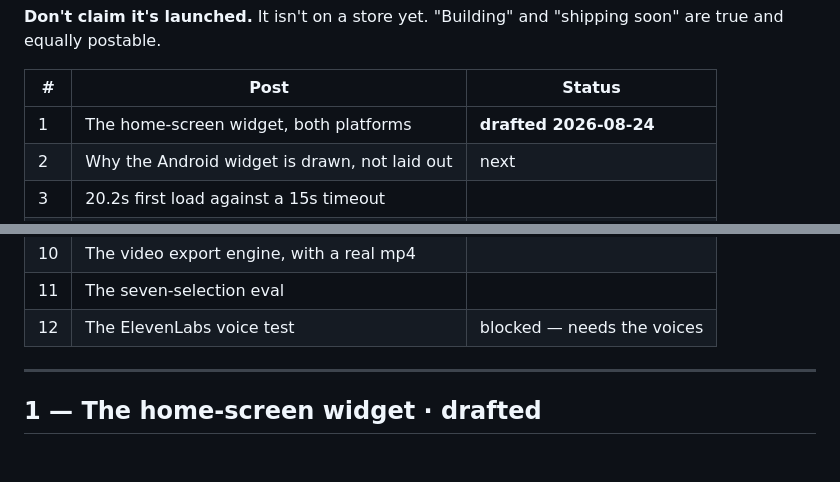
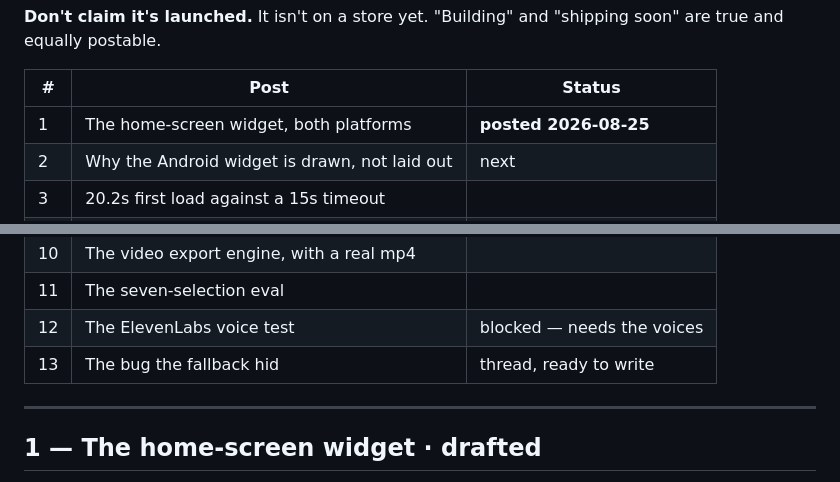
Before and after one commit to ZeddZoul/saydle-mobile, a Markdown page: docs/posts.md, 2 parts joined by grey strips. Rendered like a GitHub page; blank space fills up the shorter version.

```diff
--- a/docs/posts.md
+++ b/docs/posts.md
@@ -22,7 +22,7 @@ soon" are true and equally postable.
 
 | #   | Post                                          | Status                     |
 | --- | --------------------------------------------- | -------------------------- |
-| 1   | The home-screen widget, both platforms        | **drafted 2026-08-24**     |
+| 1   | The home-screen widget, both platforms        | **posted 2026-08-25**      |
 | 2   | Why the Android widget is drawn, not laid out | next                       |
 | 3   | 20.2s first load against a 15s timeout        |                            |
 | 4   | Token economics of one 240-line call          |                            |
@@ -34,6 +34,7 @@ soon" are true and equally postable.
 | 10  | The video export engine, with a real mp4      |                            |
 | 11  | The seven-selection eval                      |                            |
 | 12  | The ElevenLabs voice test                     | blocked — needs the voices |
+| 13  | The bug the fallback hid                      | thread, ready to write     |
 
 ---
 
```
Also changed, not shown: other parts of docs/posts.md (+55 -0 lines).
